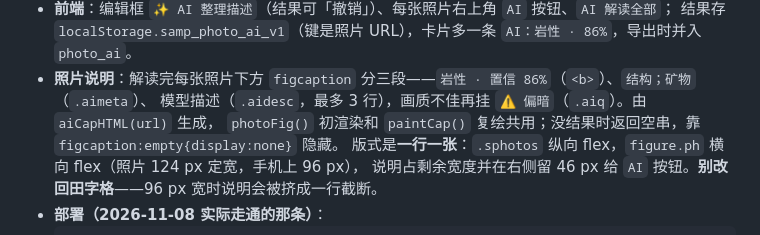
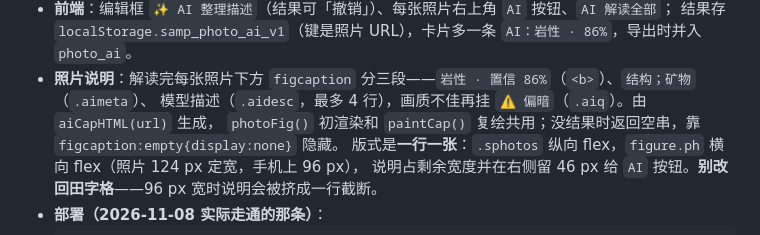
Before and after one commit to frankataix-gif/ecobox-sampling, a Markdown page: AGENTS.md, the part around the change. GitHub-like rendering.

Commit message:
docs: caption clamps at four lines

```diff
--- a/AGENTS.md
+++ b/AGENTS.md
@@ -148,7 +148,7 @@ go/no-go 由人拍板并记 decision log。取样点永不写入矿证归属（
 - **前端**：编辑框 `✨ AI 整理描述`（结果可「撤销」）、每张照片右上角 `AI` 按钮、`AI 解读全部`；
   结果存 `localStorage.samp_photo_ai_v1`（键是照片 URL），卡片多一条 `AI：岩性 · 86%`，导出时并入 `photo_ai`。
 - **照片说明**：解读完每张照片下方 `figcaption` 分三段——`岩性 · 置信 86%`（`<b>`）、`结构；矿物`（`.aimeta`）、
-  模型描述（`.aidesc`，最多 3 行），画质不佳再挂 `⚠ 偏暗`（`.aiq`）。由 `aiCapHTML(url)` 生成，
+  模型描述（`.aidesc`，最多 4 行），画质不佳再挂 `⚠ 偏暗`（`.aiq`）。由 `aiCapHTML(url)` 生成，
   `photoFig()` 初渲染和 `paintCap()` 复绘共用；没结果时返回空串，靠 `figcaption:empty{display:none}` 隐藏。
   版式是**一行一张**：`.sphotos` 纵向 flex，`figure.ph` 横向 flex（照片 124 px 定宽，手机上 96 px），
   说明占剩余宽度并在右侧留 46 px 给 `AI` 按钮。**别改回田字格**——96 px 宽时说明会被挤成一行截断。
```
